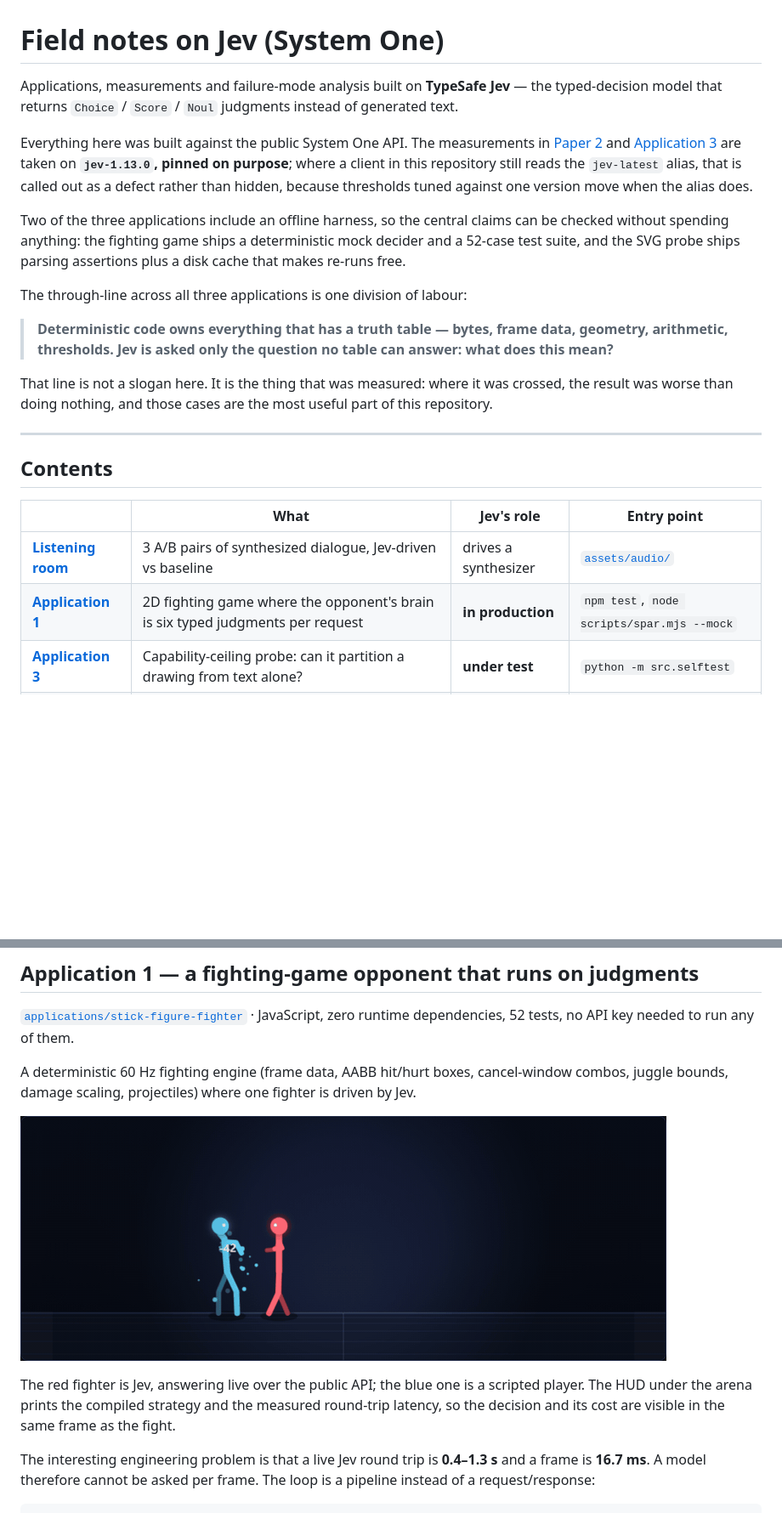
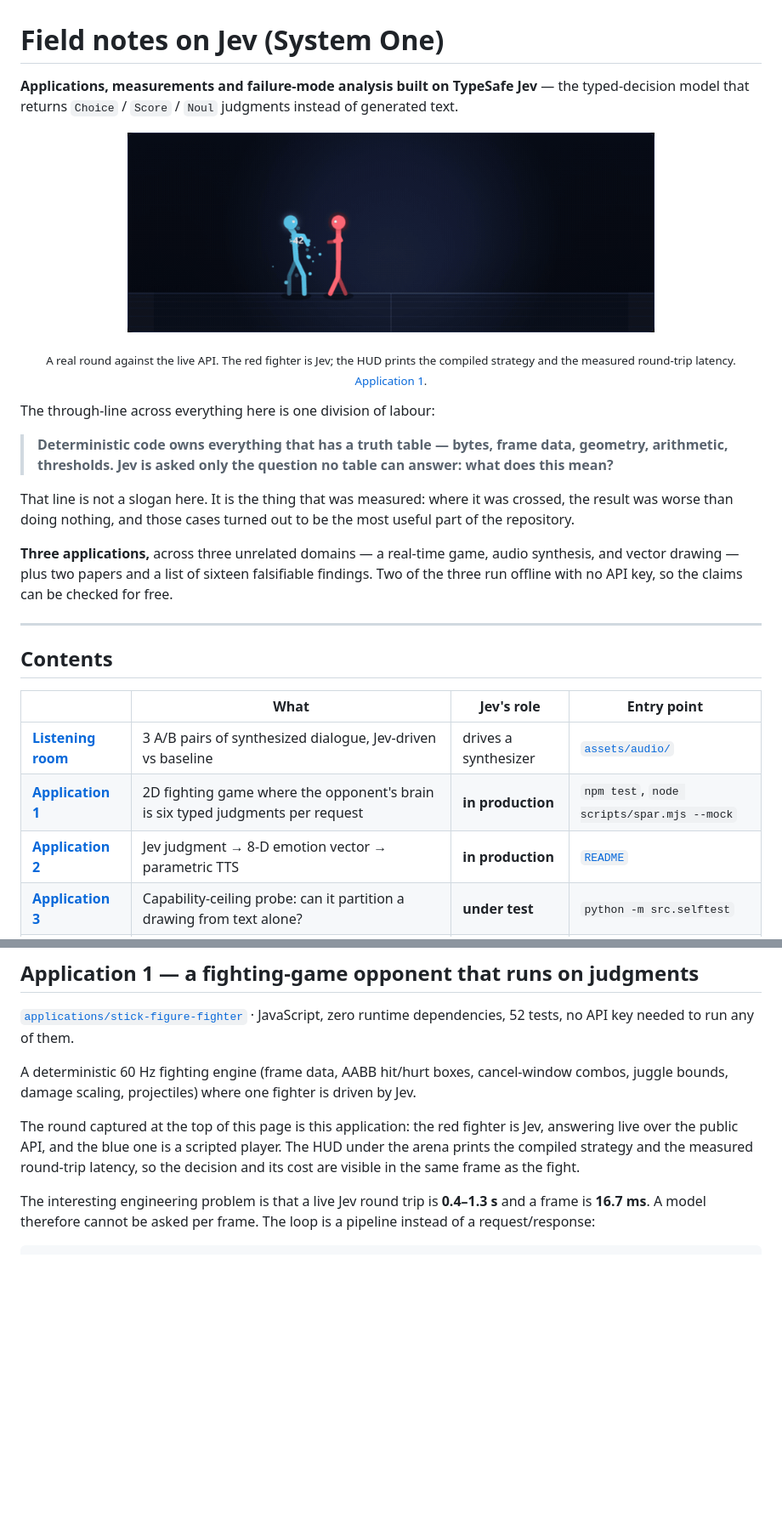
Before and after one commit to scd13150/jev-field-notes, a Markdown page: README.md, 2 parts joined by grey strips. Shown: that part at 85% size. Rendered like a GitHub page; blank space fills up the shorter version.

```diff
--- a/README.md
+++ b/README.md
@@ -1,25 +1,25 @@
 # Field notes on Jev (System One)
 
-Applications, measurements and failure-mode analysis built on **TypeSafe Jev** — the
-typed-decision model that returns `Choice` / `Score` / `Noul` judgments instead of generated text.
+**Applications, measurements and failure-mode analysis built on TypeSafe Jev** — the typed-decision
+model that returns `Choice` / `Score` / `Noul` judgments instead of generated text.
 
-Everything here was built against the public System One API. The measurements in
-[Paper 2](papers/JEV_EMPIRICAL_BOUNDARY_ANALYSIS.md) and
-[Application 3](applications/svg-line-partition) are taken on **`jev-1.13.0`, pinned on purpose**;
-where a client in this repository still reads the `jev-latest` alias, that is called out as a defect
-rather than hidden, because thresholds tuned against one version move when the alias does.
+<p align="center">
+  <img src="assets/images/fight_stance_triangle.gif" alt="A Jev-driven fighter (red) fighting a player (blue)" width="620">
+</p>
 
-Two of the three applications include an offline harness, so the central claims can be checked
-without spending anything: the fighting game ships a deterministic mock decider and a 52-case test
-suite, and the SVG probe ships parsing assertions plus a disk cache that makes re-runs free.
+<p align="center"><sub>A real round against the live API. The red fighter is Jev; the HUD prints the compiled strategy and the measured round-trip latency. <a href="#application-1--a-fighting-game-opponent-that-runs-on-judgments">Application 1</a>.</sub></p>
 
-The through-line across all three applications is one division of labour:
+The through-line across everything here is one division of labour:
 
 > **Deterministic code owns everything that has a truth table — bytes, frame data, geometry,
 > arithmetic, thresholds. Jev is asked only the question no table can answer: what does this mean?**
 
-That line is not a slogan here. It is the thing that was measured: where it was crossed, the
-result was worse than doing nothing, and those cases are the most useful part of this repository.
+That line is not a slogan here. It is the thing that was measured: where it was crossed, the result
+was worse than doing nothing, and those cases turned out to be the most useful part of the repository.
+
+**Three applications,** across three unrelated domains — a real-time game, audio synthesis, and
+vector drawing — plus two papers and a list of sixteen falsifiable findings. Two of the three run
+offline with no API key, so the claims can be checked for free.
 
 ---
 
@@ -28,7 +28,8 @@ result was worse than doing nothing, and those cases are the most useful part of
 | | What | Jev's role | Entry point |
 | --- | --- | --- | --- |
 | **[Listening room](#listening-room--emotion-controlled-speech)** | 3 A/B pairs of synthesized dialogue, Jev-driven vs baseline | drives a synthesizer | [`assets/audio/`](assets/audio) |
-| **[Application 1](applications/stick-figure-fighter)** | 2D fighting game where the opponent's brain is six typed judgments per request | **in production** | `npm test`, `node scripts/spar.mjs --mock` || **[Application 2](applications/emotion-controlled-tts)** | Jev judgment → 8-D emotion vector → parametric TTS | **in production** | [`README`](applications/emotion-controlled-tts) |
+| **[Application 1](applications/stick-figure-fighter)** | 2D fighting game where the opponent's brain is six typed judgments per request | **in production** | `npm test`, `node scripts/spar.mjs --mock` |
+| **[Application 2](applications/emotion-controlled-tts)** | Jev judgment → 8-D emotion vector → parametric TTS | **in production** | [`README`](applications/emotion-controlled-tts) |
 | **[Application 3](applications/svg-line-partition)** | Capability-ceiling probe: can it partition a drawing from text alone? | **under test** | `python -m src.selftest` |
 | **[Paper 1](papers/JEV_AS_A_TYPE_ADAPTER.md)** | Jev as a typed boundary between language and code | — | — |
 | **[Paper 2](papers/JEV_EMPIRICAL_BOUNDARY_ANALYSIS.md)** | 8,000 calls on a Unity Mono binary: what Jev is and is not, plus an addendum from a third domain | — | — |
@@ -117,10 +124,9 @@ dependencies, 52 tests, no API key needed to run any of them.
 A deterministic 60 Hz fighting engine (frame data, AABB hit/hurt boxes, cancel-window combos,
 juggle bounds, damage scaling, projectiles) where one fighter is driven by Jev.
 
-![Jev fighting the player: the stance triangle in motion](assets/images/fight_stance_triangle.gif)
-
-The red fighter is Jev, answering live over the public API; the blue one is a scripted player. The
-HUD under the arena prints the compiled strategy and the measured round-trip latency, so the
+The round captured at the top of this page is this application: the red fighter is Jev, answering
+live over the public API, and the blue one is a scripted player. The HUD under the arena prints the
+compiled strategy and the measured round-trip latency, so the
 decision and its cost are visible in the same frame as the fight.
 
 The interesting engineering problem is that a live Jev round trip is **0.4–1.3 s** and a frame is
```
Also changed, not shown: other parts of README.md (+6 -0 lines), assets/zh/README.md (+7 -6 lines), papers/JEV_EMPIRICAL_BOUNDARY_ANALYSIS.md (+7 -7 lines), assets/images/social_preview.png (added), 1 other file.
